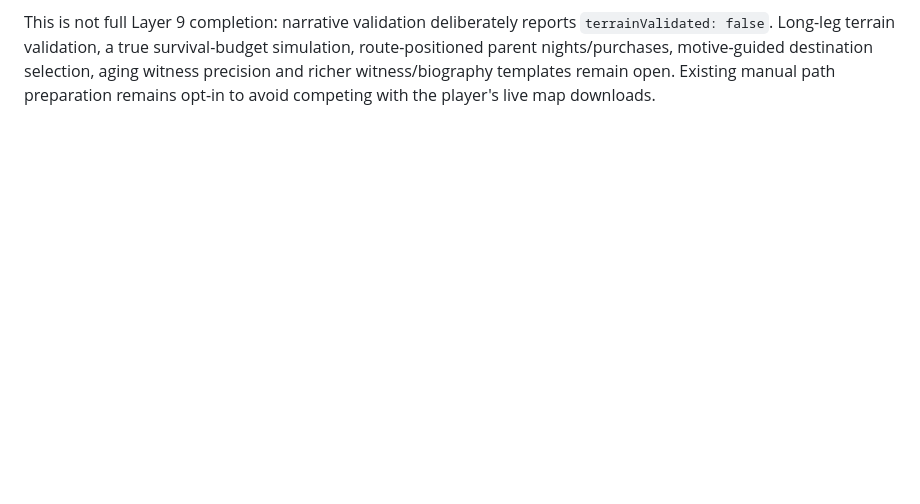
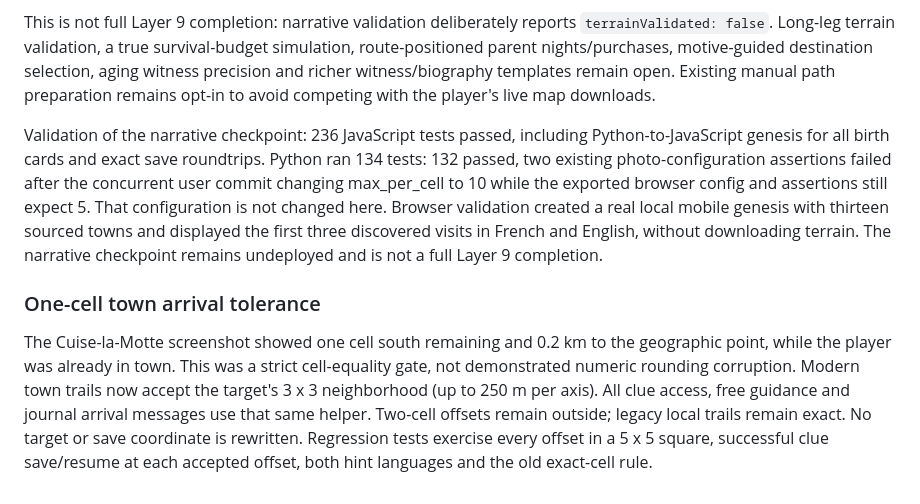
Before and after one commit to judelsuc/arcane-path, a Markdown page: doc/IMPLEMENTATION-CHOICES.md, the part around the change. Rendered like a GitHub page; blank space fills up the shorter version.

Commit message:
Record town-arrival deployment and honest story validation status
Co-authored-by: Copilot <223556219+Copilot@users.noreply.github.com>

```diff
--- a/doc/IMPLEMENTATION-CHOICES.md
+++ b/doc/IMPLEMENTATION-CHOICES.md
@@ -1300,3 +1300,25 @@ simulation, route-positioned parent nights/purchases, motive-guided destination
 selection, aging witness precision and richer witness/biography templates remain
 open. Existing manual path preparation remains opt-in to avoid competing with
 the player's live map downloads.
+
+Validation of the narrative checkpoint: 236 JavaScript tests passed, including
+Python-to-JavaScript genesis for all birth cards and exact save roundtrips.
+Python ran 134 tests: 132 passed, two existing photo-configuration assertions
+failed after the concurrent user commit changing max_per_cell to 10 while the
+exported browser config and assertions still expect 5. That configuration is
+not changed here. Browser validation created a real local mobile genesis
+with thirteen sourced towns and displayed the first three discovered visits
+in French and English, without downloading terrain. The narrative checkpoint
+remains undeployed and is not a full Layer 9 completion.
+
+### One-cell town arrival tolerance
+
+The Cuise-la-Motte screenshot showed one cell south remaining and 0.2 km to
+the geographic point, while the player was already in town. This was a strict
+cell-equality gate, not demonstrated numeric rounding corruption. Modern
+town trails now accept the target's 3 x 3 neighborhood (up to 250 m per axis).
+All clue access, free guidance and journal arrival messages use that same
+helper. Two-cell offsets remain outside; legacy local trails remain exact.
+No target or save coordinate is rewritten. Regression tests exercise every
+offset in a 5 x 5 square, successful clue save/resume at each accepted offset,
+both hint languages and the old exact-cell rule.
```
Also changed, not shown: doc/INFRASTRUCTURE.md (+18 -0 lines).
